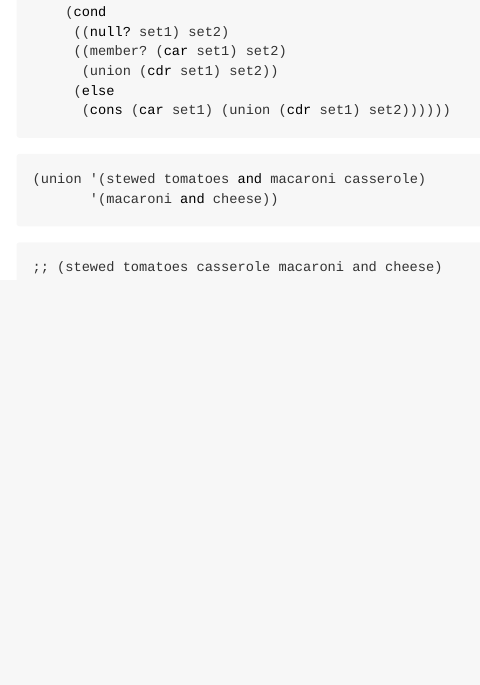
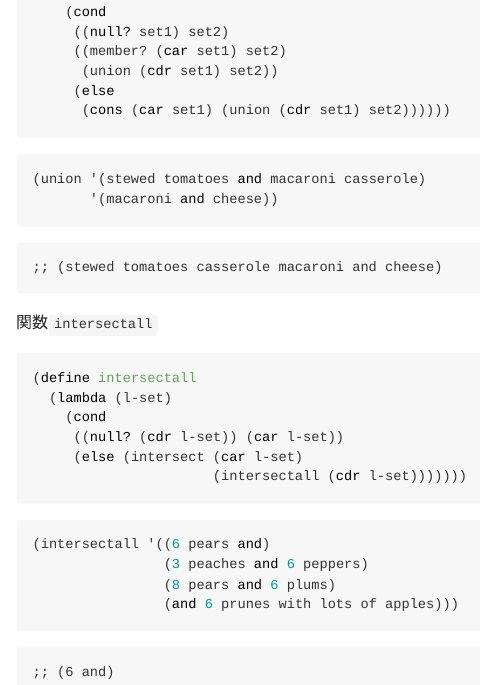
Before and after one commit to igjit/sandbox, an R Markdown document (little-schemer/chap07.Rmd): the page in a window 1100 px wide, from 3630 px down. The pictures show the output file little-schemer/chap07.md that the author committed with the source, drawn offline in the style of GitHub.

Commit message:
Update chap07

````diff
--- a/little-schemer/chap07.Rmd
+++ b/little-schemer/chap07.Rmd
@@ -184,3 +184,22 @@ knitr::opts_chunk$set(handle = handle)
 ```{scm}
 (union '(stewed tomatoes and macaroni casserole)
        '(macaroni and cheese))
+```
+
+関数`intersectall`
+
+```{scm results=FALSE}
+(define intersectall
+  (lambda (l-set)
+    (cond
+     ((null? (cdr l-set)) (car l-set))
+     (else (intersect (car l-set)
+                      (intersectall (cdr l-set)))))))
+```
+
+```{scm}
+(intersectall '((6 pears and)
+                (3 peaches and 6 peppers)
+                (8 pears and 6 plums)
+                (and 6 prunes with lots of apples)))
+```
````
Also changed, not shown: little-schemer/chap07.md.
